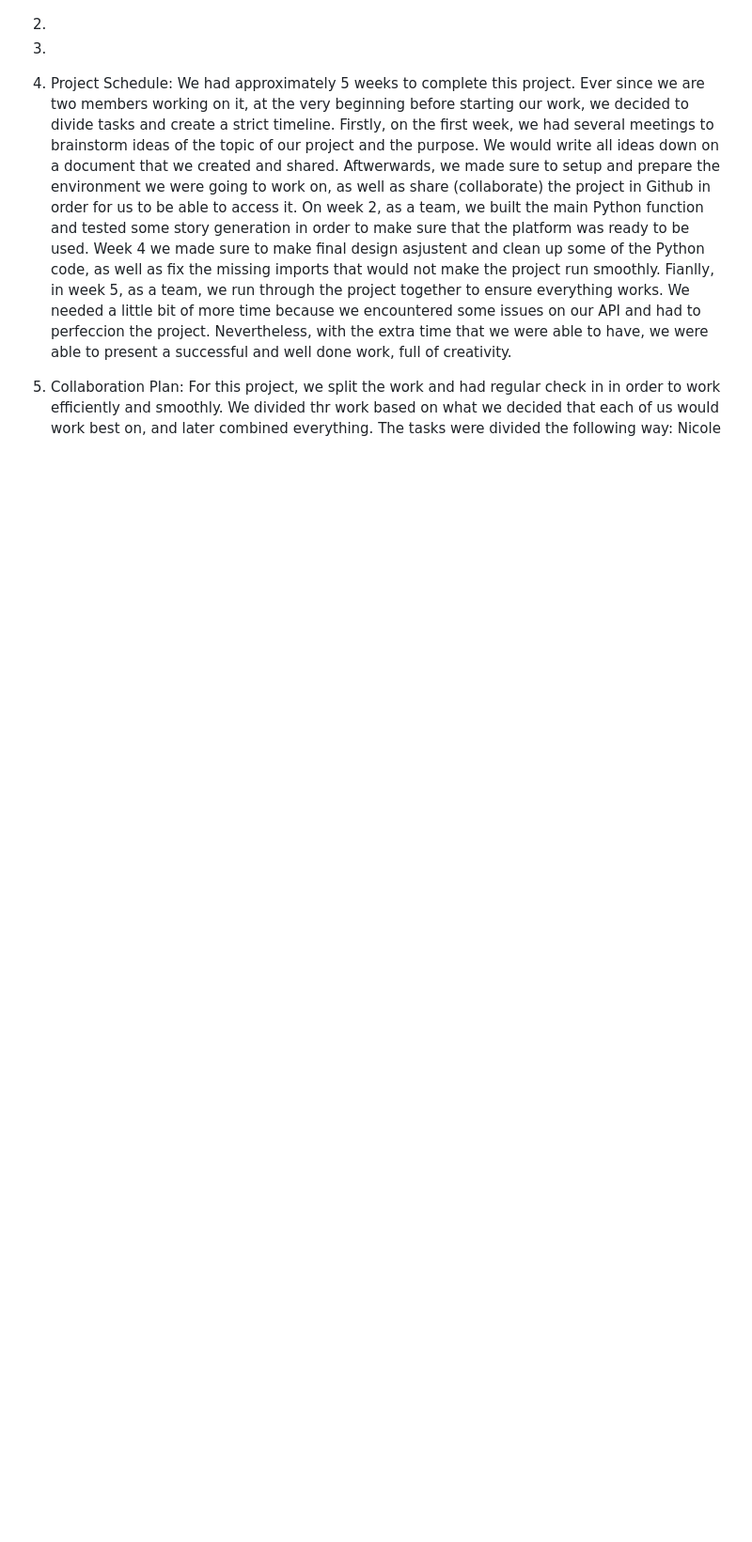
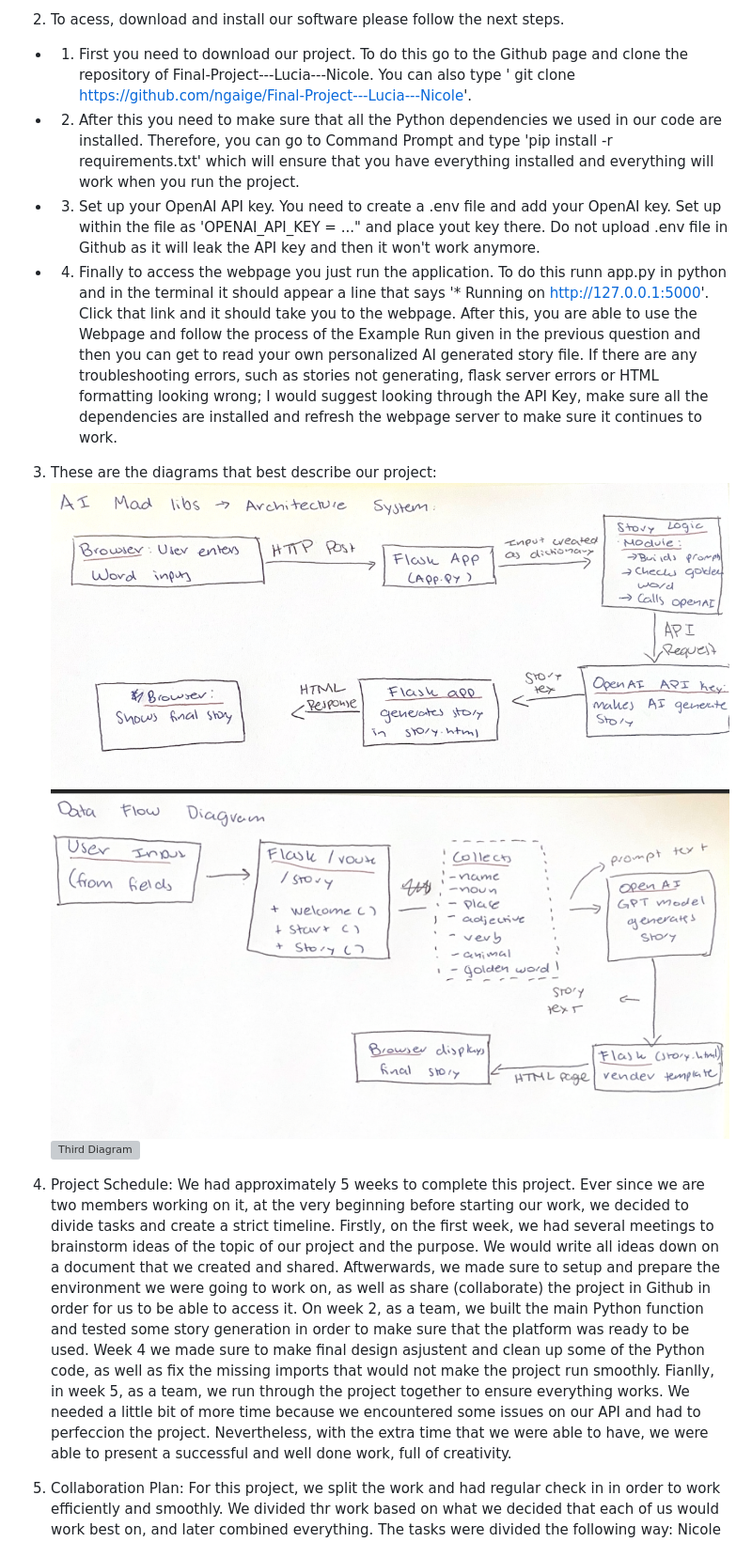
Before and after one commit to ngaige/Final-Project---Lucia---Nicole, a Markdown page: README.md, the part around the change printed below. Shown: that part at 94% size. Rendered like a GitHub page; pictures changed too: images/architecture_system.png (added), images/data_flow_diagram.png (added); blank space fills up the shorter version; grey boxes are pictures that could not be loaded.

```diff
--- a/README.md
+++ b/README.md
@@ -17,6 +21,14 @@ Example run:
 
-2.
-3.
+2. To acess, download and install our software please follow the next steps.
+- 1. First you need to download our project. To do this go to the Github page and clone the repository of Final-Project---Lucia---Nicole. You can also type ' git clone https://github.com/ngaige/Final-Project---Lucia---Nicole'.
+- 2. After this you need to make sure that all the Python dependencies we used in our code are installed. Therefore, you can go to Command Prompt and type 'pip install -r requirements.txt' which will ensure that you have everything installed and everything will work when you run the project.
+- 3. Set up your OpenAI API key. You need to create a .env file and add your OpenAI key. Set up within the file as 'OPENAI_API_KEY = ..." and place yout key there. Do not upload .env file in Github as it will leak the API key and then it won't work anymore.
+- 4. Finally to access the webpage you just run the application. To do this runn app.py in python and in the terminal it should appear a line that says '* Running on http://127.0.0.1:5000'. Click that link and it should take you to the webpage. After this, you are able to use the Webpage and follow the process of the Example Run given in the previous question and then you can get to read your own personalized AI generated story file. If there are any troubleshooting errors, such as stories not generating, flask server errors or HTML formatting looking wrong; I would suggest looking through the API Key, make sure all the dependencies are installed and refresh the webpage server to make sure it continues to work.
+
+3. These are the diagrams that best describe our project:
+![First Diagram](images/architecture_system.png)
+![Second Diagram](images/data_flow_diagram.png)
+![Third Diagram](images/web_works_diagram.png)
 
 4. Project Schedule: We had approximately 5 weeks to complete this project. Ever since we are two members working on it, at the very beginning before starting our work, we decided to divide tasks and create a strict timeline. Firstly, on the first week, we had several meetings to brainstorm ideas of the topic of our project and the purpose. We would write all ideas down on a document that we created and shared. Aftwerwards, we made sure to setup and prepare the environment we were going to work on, as well as share (collaborate) the project in Github in order for us to be able to access it. On week 2, as a team, we built the main Python function and tested some story generation in order to make sure that the platform was ready to be used.  Week 4 we made sure to make final design asjustent and clean up some of the Python code, as well as fix the missing imports that would not make the project run smoothly. Fianlly, in week 5, as a team, we run through the project together to ensure everything works. We needed a little bit of more time because we encountered some issues on our API and had to perfeccion the project. Nevertheless, with the extra time that we were able to have, we were able to present a successful and well done work, full of creativity.
 
```
Also changed, not shown: other parts of README.md (+5 -1 lines), images/main_page.png (renamed from screenshots/main.png), images/result_page.png (renamed from screenshots/result.png), images/welcome_page.png (renamed from screenshots/welcome page.png), 1 other file.
